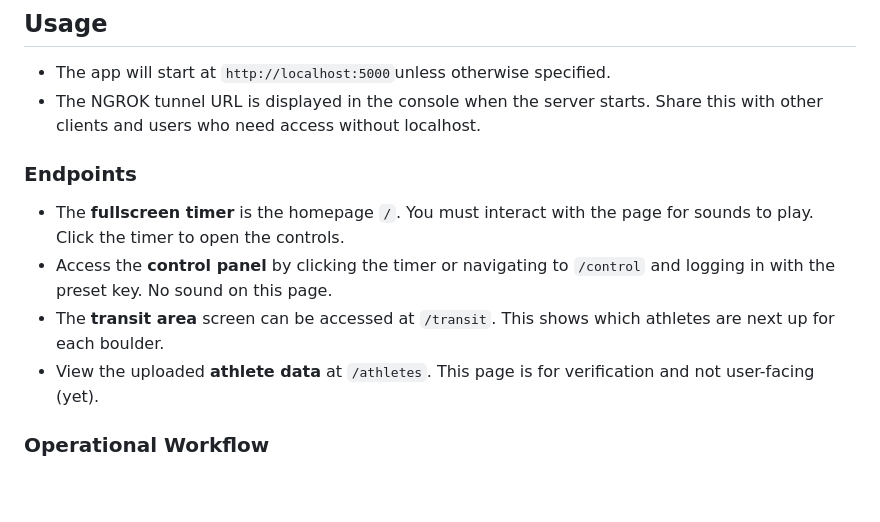
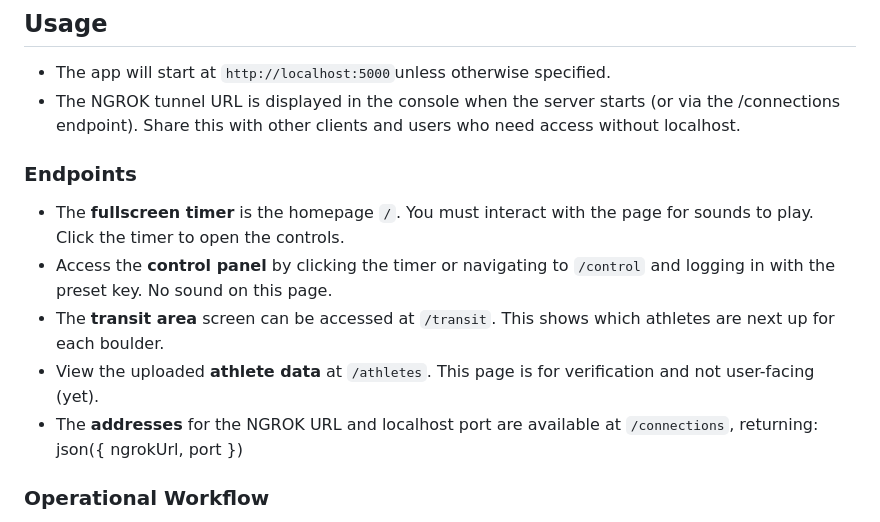
Before and after one commit to Dan-Buck/kivi-timer, a Markdown page: README.md, the part around the change. Drawn GitHub-style; blank space fills up the shorter version.

```diff
--- a/README.md
+++ b/README.md
@@ -51,13 +51,14 @@ The Kivi Timer Web App is a competition timer system designed for managing climb
 
 ## Usage
 - The app will start at `http://localhost:5000`unless otherwise specified.
-- The NGROK tunnel URL is displayed in the console when the server starts. Share this with other clients and users who need access without localhost.
+- The NGROK tunnel URL is displayed in the console when the server starts (or via the /connections endpoint). Share this with other clients and users who need access without localhost.
 
 ### Endpoints
 - The **fullscreen timer** is the homepage `/`. You must interact with the page for sounds to play. Click the timer to open the controls.
 - Access the **control panel** by clicking the timer or navigating to `/control` and logging in with the preset key. No sound on this page.
 - The **transit area** screen can be accessed at `/transit`. This shows which athletes are next up for each boulder.
 - View the uploaded **athlete data** at `/athletes`. This page is for verification and not user-facing (yet).
+- The **addresses** for the NGROK URL and localhost port are available at `/connections`, returning: json({ ngrokUrl, port })
 
 ### Operational Workflow
 - From the control screen enter your round settings.
```
